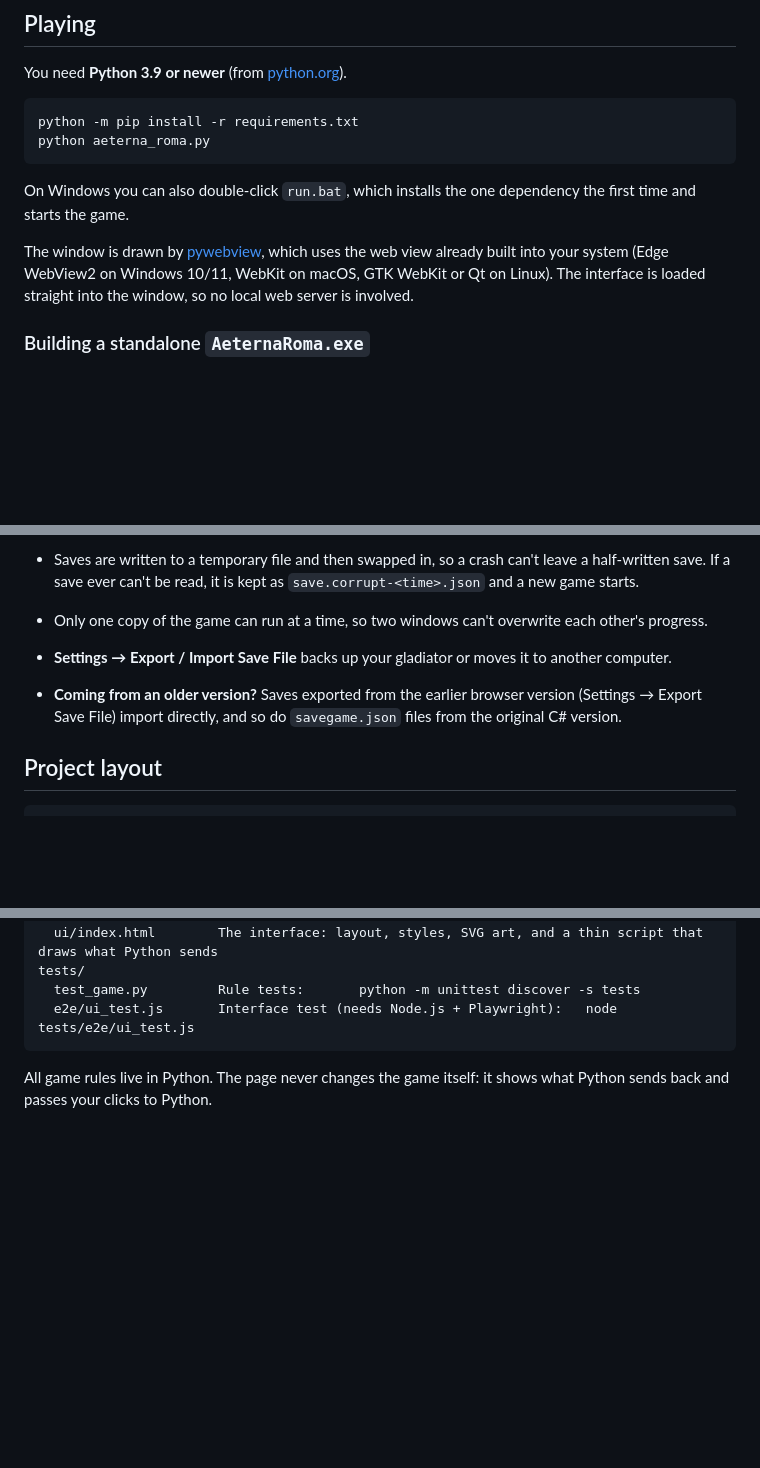
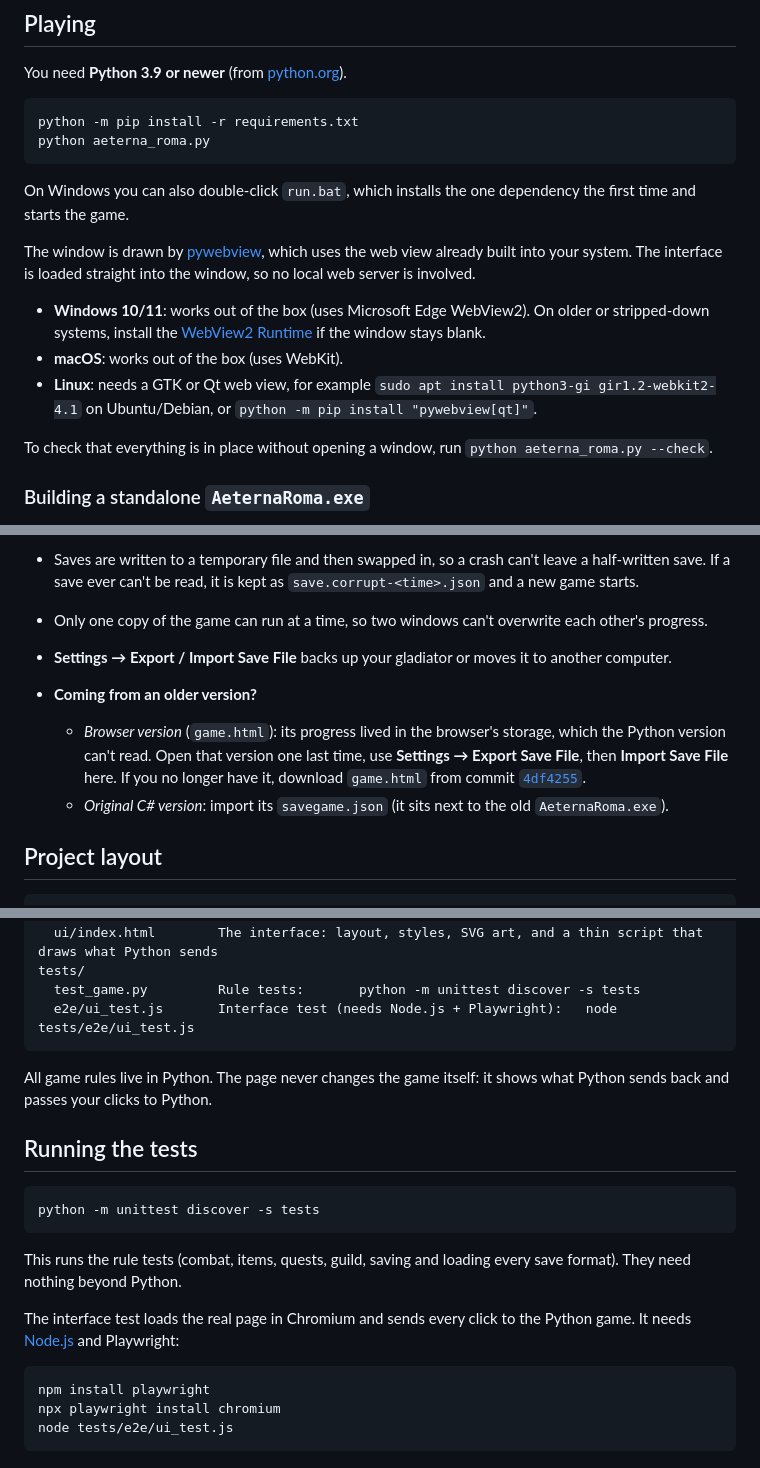
Before and after one commit to czapencjusz/aeterna-roma, a Markdown page: README.md, 3 parts joined by grey strips. Rendered like a GitHub page; blank space fills up the shorter version.

Commit message:
README: platform setup, moving saves from older versions, tests
- What each OS needs for the game window (WebView2 on Windows, GTK/Qt
  web view on Linux) and the --check self-test
- How to move progress from the browser version (export from it; link
  to its last commit) and from the C# version (savegame.json)
- How to run the rule tests and the interface test
- Arena screenshot

Co-Authored-By: Claude Opus 5.5 <noreply@anthropic.com>
Claude-Session: https://claude.ai/code/session_013GLUTTHZjkzwvBJpgGdD9w

````diff
--- a/README.md
+++ b/README.md
@@ -37,7 +39,13 @@ python aeterna_roma.py
 
 On Windows you can also double-click `run.bat`, which installs the one dependency the first time and starts the game.
 
-The window is drawn by [pywebview](https://pywebview.flowrl.com/), which uses the web view already built into your system (Edge WebView2 on Windows 10/11, WebKit on macOS, GTK WebKit or Qt on Linux). The interface is loaded straight into the window, so no local web server is involved.
+The window is drawn by [pywebview](https://pywebview.flowrl.com/), which uses the web view already built into your system. The interface is loaded straight into the window, so no local web server is involved.
+
+- **Windows 10/11**: works out of the box (uses Microsoft Edge WebView2). On older or stripped-down systems, install the [WebView2 Runtime](https://developer.microsoft.com/microsoft-edge/webview2/) if the window stays blank.
+- **macOS**: works out of the box (uses WebKit).
+- **Linux**: needs a GTK or Qt web view, for example `sudo apt install python3-gi gir1.2-webkit2-4.1` on Ubuntu/Debian, or `python -m pip install "pywebview[qt]"`.
+
+To check that everything is in place without opening a window, run `python aeterna_roma.py --check`.
 
 ### Building a standalone `AeternaRoma.exe`
 
@@ -54,7 +62,9 @@ Run `build.bat` on Windows. It installs PyInstaller and packs Python, the game a
 - Saves are written to a temporary file and then swapped in, so a crash can't leave a half-written save. If a save ever can't be read, it is kept as `save.corrupt-<time>.json` and a new game starts.
 - Only one copy of the game can run at a time, so two windows can't overwrite each other's progress.
 - **Settings → Export / Import Save File** backs up your gladiator or moves it to another computer.
-- **Coming from an older version?** Saves exported from the earlier browser version (Settings → Export Save File) import directly, and so do `savegame.json` files from the original C# version.
+- **Coming from an older version?**
+  - *Browser version* (`game.html`): its progress lived in the browser's storage, which the Python version can't read. Open that version one last time, use **Settings → Export Save File**, then **Import Save File** here. If you no longer have it, download `game.html` from commit [`4df4255`](https://github.com/czapencjusz/aeterna-roma/blob/4df4255/game.html).
+  - *Original C# version*: import its `savegame.json` (it sits next to the old `AeternaRoma.exe`).
 
 ## Project layout
 
@@ -77,3 +87,19 @@ tests/
 ```
 
 All game rules live in Python. The page never changes the game itself: it shows what Python sends back and passes your clicks to Python.
+
+## Running the tests
+
+```cmd
+python -m unittest discover -s tests
+```
+
+This runs the rule tests (combat, items, quests, guild, saving and loading every save format). They need nothing beyond Python.
+
+The interface test loads the real page in Chromium and sends every click to the Python game. It needs [Node.js](https://nodejs.org/) and Playwright:
+
+```cmd
+npm install playwright
+npx playwright install chromium
+node tests/e2e/ui_test.js
+```
````
Also changed, not shown: other parts of README.md (+2 -0 lines).
